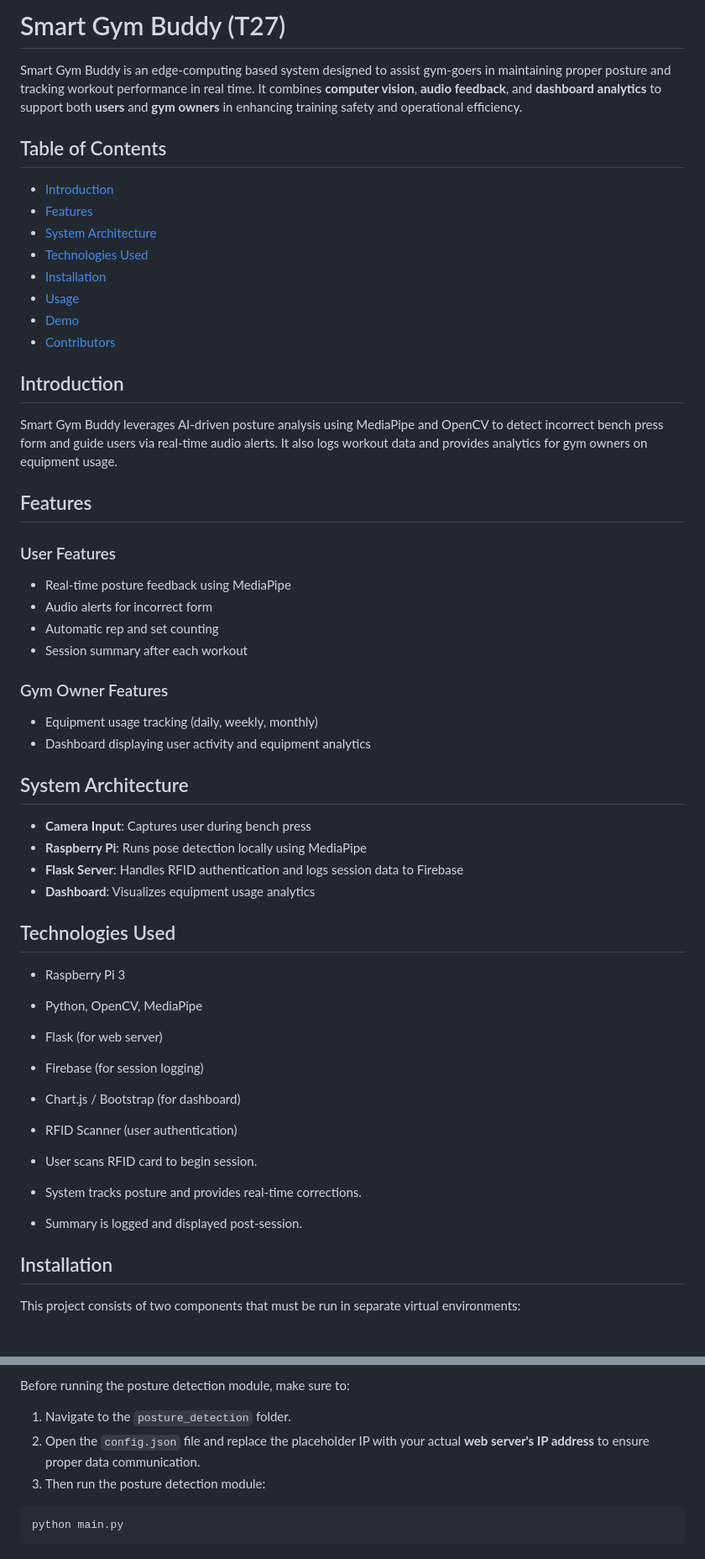
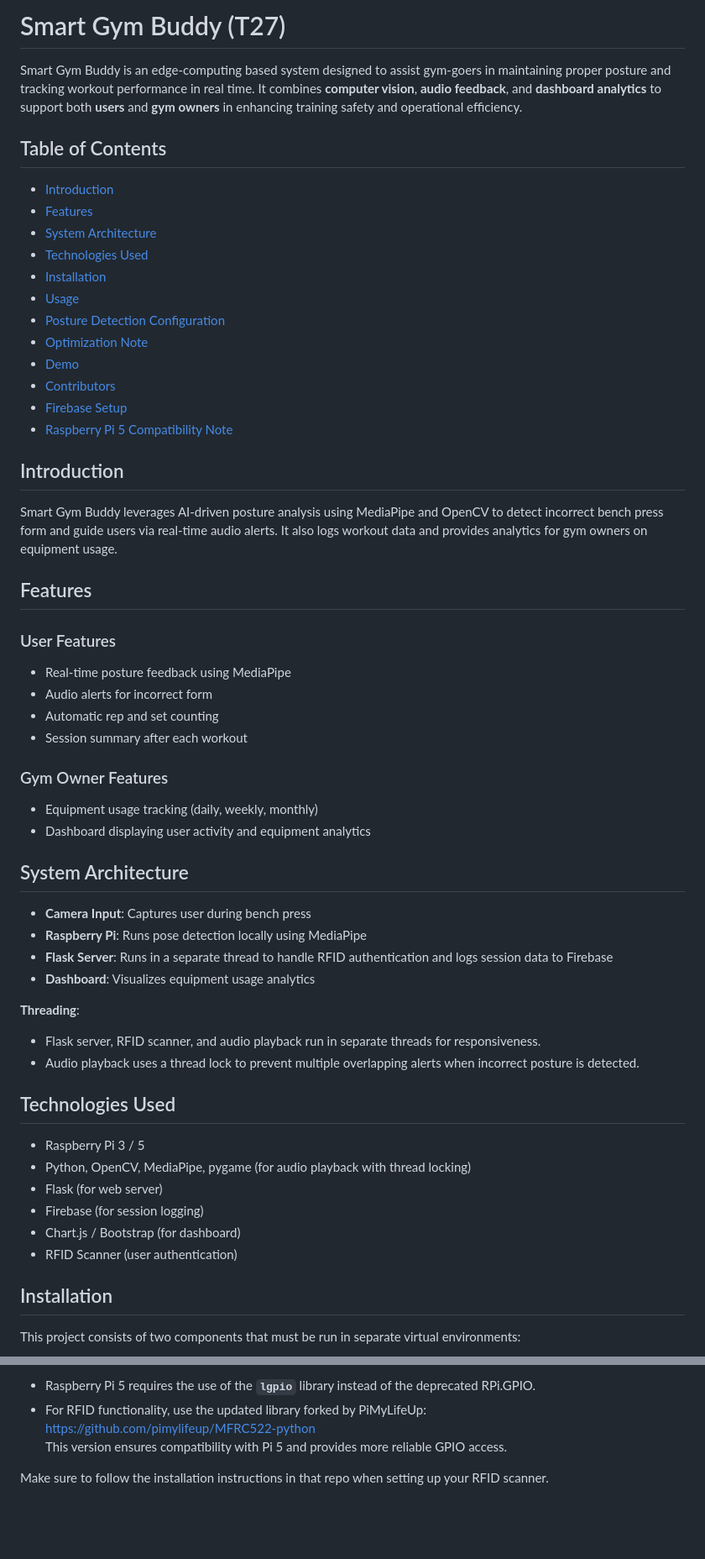
Before and after one commit to OWSJodie/INF2009-G27, a Markdown page: README.md, 2 parts joined by grey strips. Shown at 84% size. GitHub-like rendering; blank space fills up the shorter version.

````diff
--- a/README.md
+++ b/README.md
@@ -1,9 +1,8 @@
-
-#  Smart Gym Buddy (T27)
+# Smart Gym Buddy (T27)
 
 Smart Gym Buddy is an edge-computing based system designed to assist gym-goers in maintaining proper posture and tracking workout performance in real time. It combines **computer vision**, **audio feedback**, and **dashboard analytics** to support both **users** and **gym owners** in enhancing training safety and operational efficiency.
 
-##  Table of Contents
+## Table of Contents
 
 - [Introduction](#introduction)
 - [Features](#features)
@@ -11,14 +10,18 @@ Smart Gym Buddy is an edge-computing based system designed to assist gym-goers i
 - [Technologies Used](#technologies-used)
 - [Installation](#installation)
 - [Usage](#usage)
+- [Posture Detection Configuration](#posture-detection-configuration)
+- [Optimization Note](#optimization-note)
 - [Demo](#demo)
 - [Contributors](#contributors)
+- [Firebase Setup](#firebase-setup)
+- [Raspberry Pi 5 Compatibility Note](#raspberry-pi-5-compatibility-note)
 
-##  Introduction
+## Introduction
 
 Smart Gym Buddy leverages AI-driven posture analysis using MediaPipe and OpenCV to detect incorrect bench press form and guide users via real-time audio alerts. It also logs workout data and provides analytics for gym owners on equipment usage.
 
-##  Features
+## Features
 
 ### User Features
 - Real-time posture feedback using MediaPipe
@@ -30,29 +33,25 @@ Smart Gym Buddy leverages AI-driven posture analysis using MediaPipe and OpenCV
 - Equipment usage tracking (daily, weekly, monthly)
 - Dashboard displaying user activity and equipment analytics
 
-##  System Architecture
+## System Architecture
 
 - **Camera Input**: Captures user during bench press
 - **Raspberry Pi**: Runs pose detection locally using MediaPipe
-- **Flask Server**: Handles RFID authentication and logs session data to Firebase
+- **Flask Server**: Runs in a separate thread to handle RFID authentication and logs session data to Firebase
 - **Dashboard**: Visualizes equipment usage analytics
 
-##  Technologies Used
+**Threading**:
+- Flask server, RFID scanner, and audio playback run in separate threads for responsiveness.
+- Audio playback uses a thread lock to prevent multiple overlapping alerts when incorrect posture is detected.
 
-- Raspberry Pi 3
-- Python, OpenCV, MediaPipe
+## Technologies Used
+
+- Raspberry Pi 3 / 5
+- Python, OpenCV, MediaPipe, pygame (for audio playback with thread locking)
 - Flask (for web server)
 - Firebase (for session logging)
 - Chart.js / Bootstrap (for dashboard)
 - RFID Scanner (user authentication)
-
-
-
-- User scans RFID card to begin session.
-- System tracks posture and provides real-time corrections.
-- Summary is logged and displayed post-session.
-
-
 
 ## Installation
 
@@ -140,10 +174,7 @@ To enable session logging and authentication, you must set up your own Firebase
 
-Before running the posture detection module, make sure to:
+- Raspberry Pi 5 requires the use of the **`lgpio`** library instead of the deprecated RPi.GPIO.
+- For RFID functionality, use the updated library forked by PiMyLifeUp:
+  https://github.com/pimylifeup/MFRC522-python
+  This version ensures compatibility with Pi 5 and provides more reliable GPIO access.
 
-1. Navigate to the `posture_detection` folder.
-2. Open the `config.json` file and replace the placeholder IP with your actual **web server's IP address** to ensure proper data communication.
-3. Then run the posture detection module:
-
-```bash
-python main.py
-```
+Make sure to follow the installation instructions in that repo when setting up your RFID scanner.
````
Also changed, not shown: other parts of README.md (+53 -18 lines).
